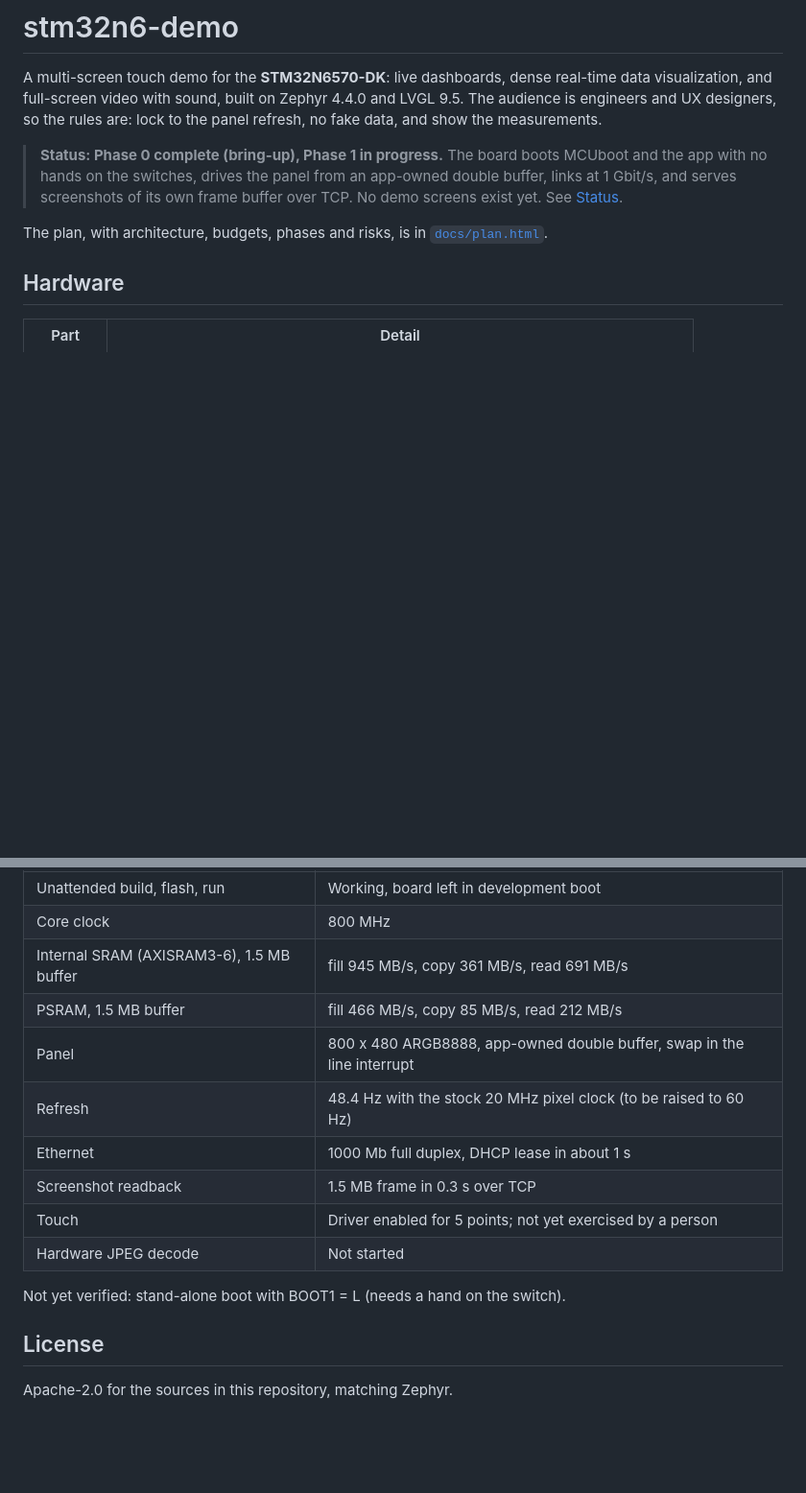
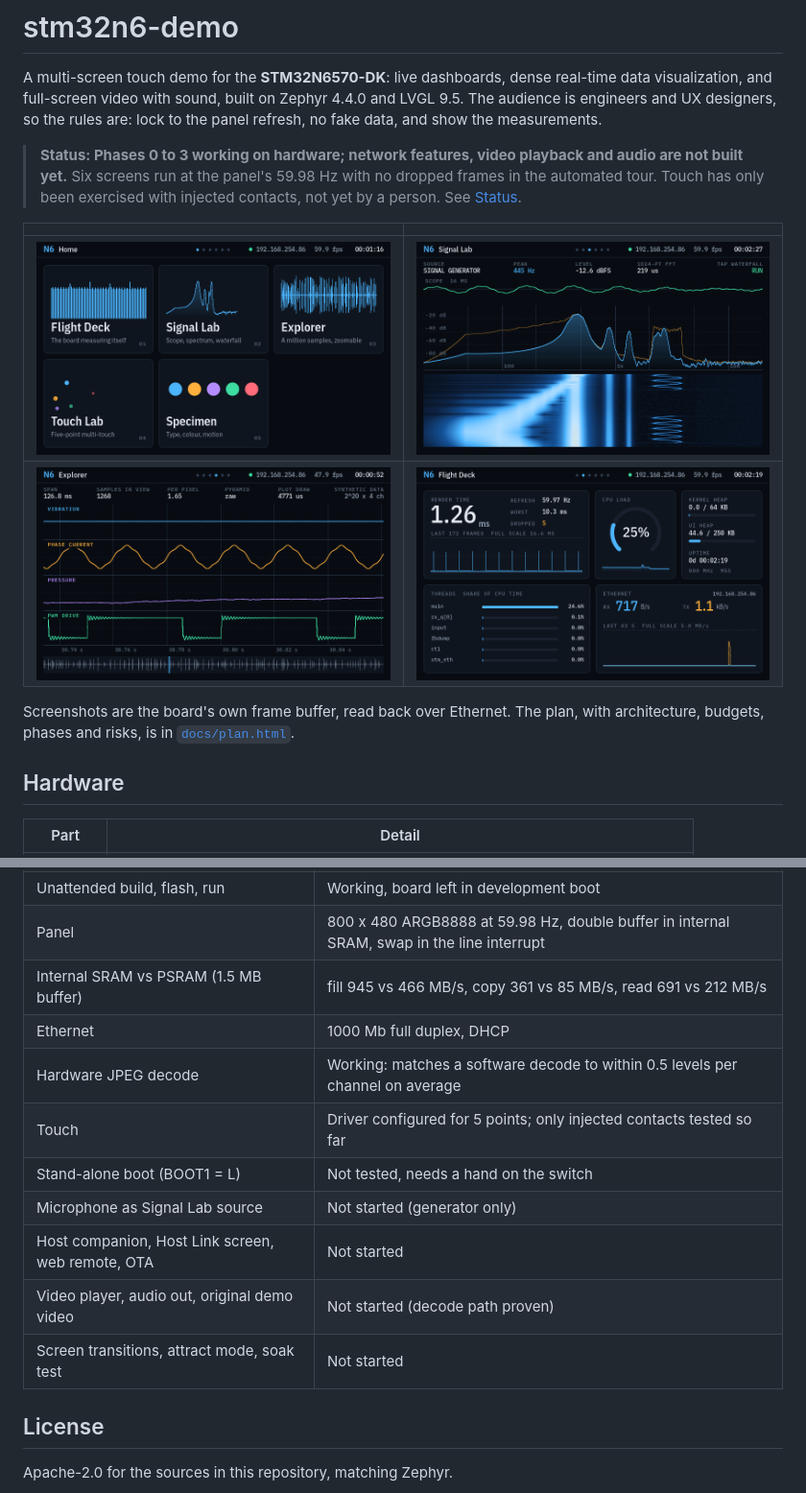
Before and after one commit to murr2k/stm32n6-demo, a Markdown page: README.md, 2 parts joined by grey strips. Shown at 96% size. Rendered like a GitHub page; blank space fills up the shorter version.

```diff
--- a/README.md
+++ b/README.md
@@ -5,11 +5,17 @@ real-time data visualization, and full-screen video with sound, built on
 Zephyr 4.4.0 and LVGL 9.5. The audience is engineers and UX designers, so the
 rules are: lock to the panel refresh, no fake data, and show the measurements.
 
-> **Status: Phase 0 complete (bring-up), Phase 1 in progress.** The board boots
-> MCUboot and the app with no hands on the switches, drives the panel from an
-> app-owned double buffer, links at 1 Gbit/s, and serves screenshots of its own
-> frame buffer over TCP. No demo screens exist yet. See [Status](#status).
+> **Status: Phases 0 to 3 working on hardware; network features, video
+> playback and audio are not built yet.** Six screens run at the panel's
+> 59.98 Hz with no dropped frames in the automated tour. Touch has only been
+> exercised with injected contacts, not yet by a person. See [Status](#status).
 
+| | |
+|---|---|
+| ![Home](docs/img/home.png) | ![Signal Lab](docs/img/signal-lab.png) |
+| ![Explorer](docs/img/explorer.png) | ![Flight Deck](docs/img/flight-deck.png) |
+
+Screenshots are the board's own frame buffer, read back over Ethernet.
 The plan, with architecture, budgets, phases and risks, is in
 [`docs/plan.html`](docs/plan.html).
 
@@ -108,17 +160,15 @@ Phase 0 results, measured on the board:
 |---|---|
 | Unattended build, flash, run | Working, board left in development boot |
-| Core clock | 800 MHz |
-| Internal SRAM (AXISRAM3-6), 1.5 MB buffer | fill 945 MB/s, copy 361 MB/s, read 691 MB/s |
-| PSRAM, 1.5 MB buffer | fill 466 MB/s, copy 85 MB/s, read 212 MB/s |
-| Panel | 800 x 480 ARGB8888, app-owned double buffer, swap in the line interrupt |
-| Refresh | 48.4 Hz with the stock 20 MHz pixel clock (to be raised to 60 Hz) |
-| Ethernet | 1000 Mb full duplex, DHCP lease in about 1 s |
-| Screenshot readback | 1.5 MB frame in 0.3 s over TCP |
-| Touch | Driver enabled for 5 points; not yet exercised by a person |
-| Hardware JPEG decode | Not started |
-
-Not yet verified: stand-alone boot with BOOT1 = L (needs a hand on the switch).
-
+| Panel | 800 x 480 ARGB8888 at 59.98 Hz, double buffer in internal SRAM, swap in the line interrupt |
+| Internal SRAM vs PSRAM (1.5 MB buffer) | fill 945 vs 466 MB/s, copy 361 vs 85 MB/s, read 691 vs 212 MB/s |
+| Ethernet | 1000 Mb full duplex, DHCP |
+| Hardware JPEG decode | Working: matches a software decode to within 0.5 levels per channel on average |
+| Touch | Driver configured for 5 points; only injected contacts tested so far |
+| Stand-alone boot (BOOT1 = L) | Not tested, needs a hand on the switch |
+| Microphone as Signal Lab source | Not started (generator only) |
+| Host companion, Host Link screen, web remote, OTA | Not started |
+| Video player, audio out, original demo video | Not started (decode path proven) |
+| Screen transitions, attract mode, soak test | Not started |
 ## License
 
 Apache-2.0 for the sources in this repository, matching Zephyr.
```
Also changed, not shown: other parts of README.md (+52 -6 lines), CLAUDE.md (+34 -1 lines), assets/media/poster.jpg (added), docs/img/cinema.png (added), 9 other files.
